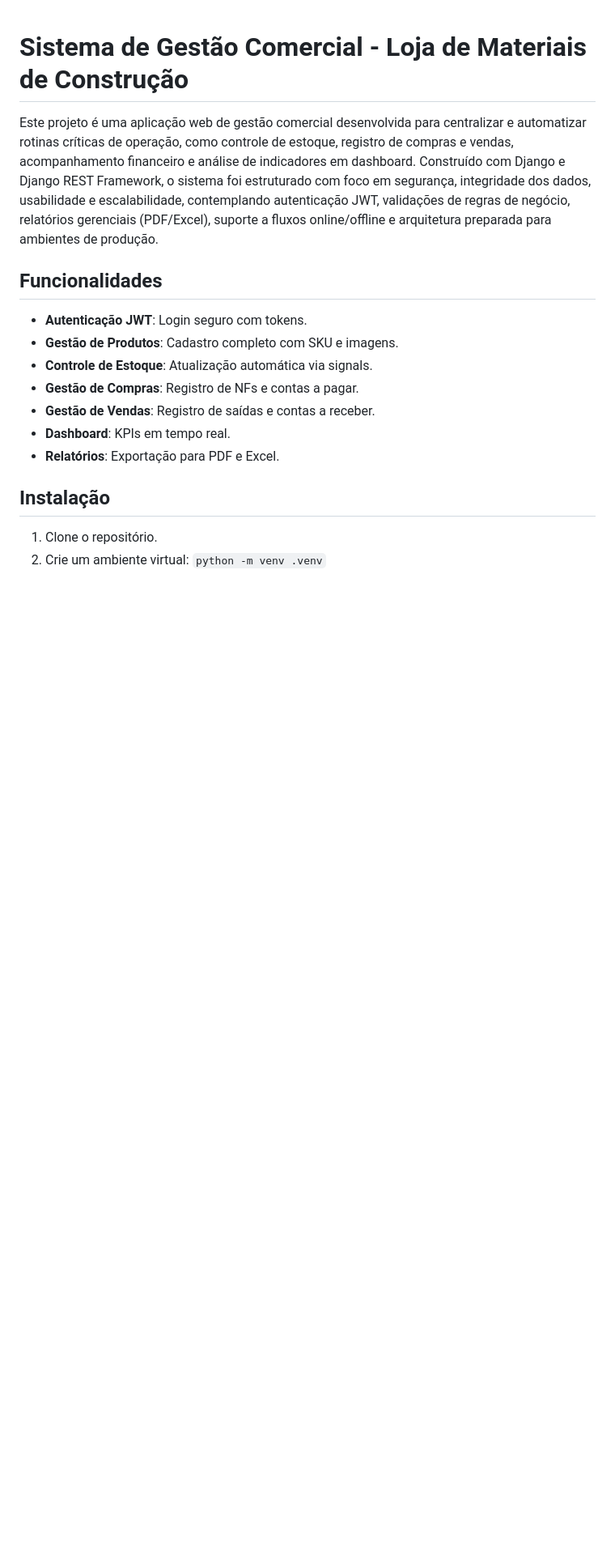
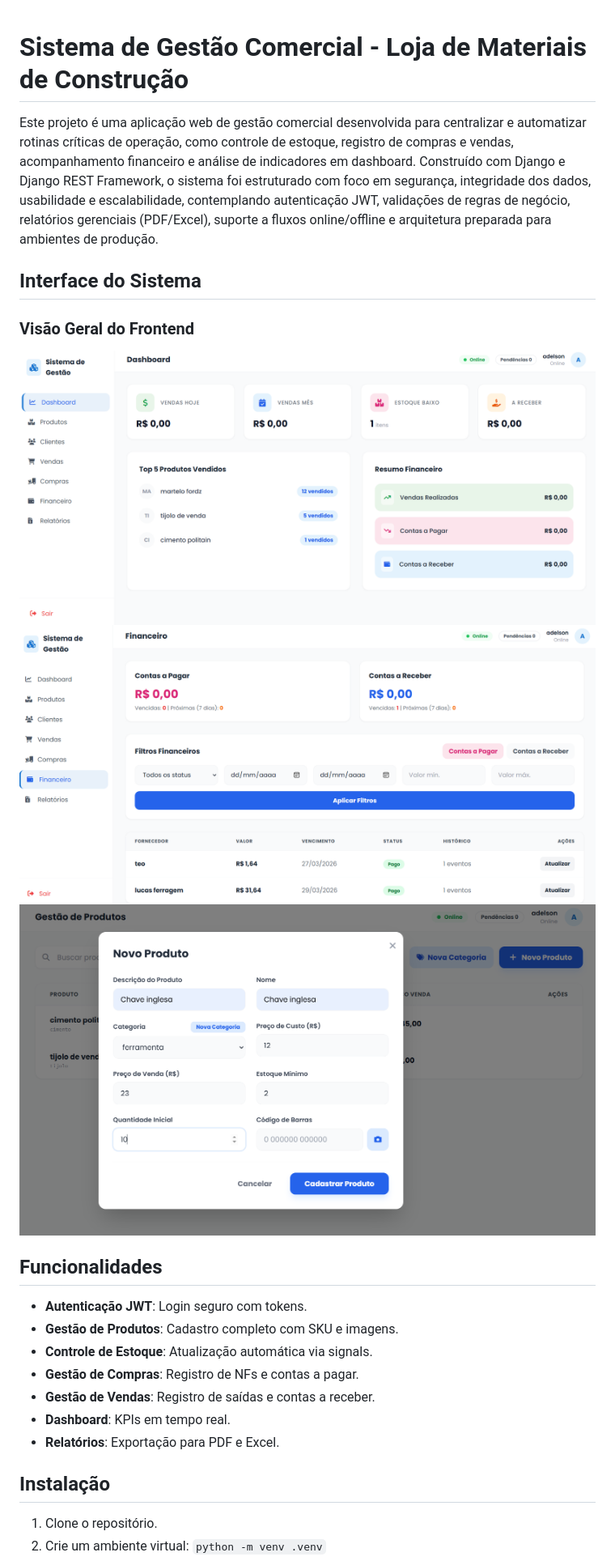
Before and after one commit to DevPeuh/sistema_estoque, a Markdown page: README.md, the part around the change. Shown: that part at 81% size. Rendered like a GitHub page; pictures changed too: static/img/image (6).png (added), static/img/image (7).png (added), static/img/image (8).png (added); blank space fills up the shorter version.

Commit message:
Adicionando imagens de demonstração

```diff
--- a/README.md
+++ b/README.md
@@ -1,6 +1,16 @@
 # Sistema de Gestão Comercial - Loja de Materiais de Construção
 
 Este projeto é uma aplicação web de gestão comercial desenvolvida para centralizar e automatizar rotinas críticas de operação, como controle de estoque, registro de compras e vendas, acompanhamento financeiro e análise de indicadores em dashboard. Construído com Django e Django REST Framework, o sistema foi estruturado com foco em segurança, integridade dos dados, usabilidade e escalabilidade, contemplando autenticação JWT, validações de regras de negócio, relatórios gerenciais (PDF/Excel), suporte a fluxos online/offline e arquitetura preparada para ambientes de produção.
+
+## Interface do Sistema
+
+### Visão Geral do Frontend
+
+<img src="static/img/image%20(6).png" alt="Tela 1 - Frontend" width="100%" />
+
+<img src="static/img/image%20(7).png" alt="Tela 2 - Frontend" width="100%" />
+
+<img src="static/img/image%20(8).png" alt="Tela 3 - Frontend" width="100%" />
 
 ## Funcionalidades
 
```
Also changed, not shown: 1 other file.
